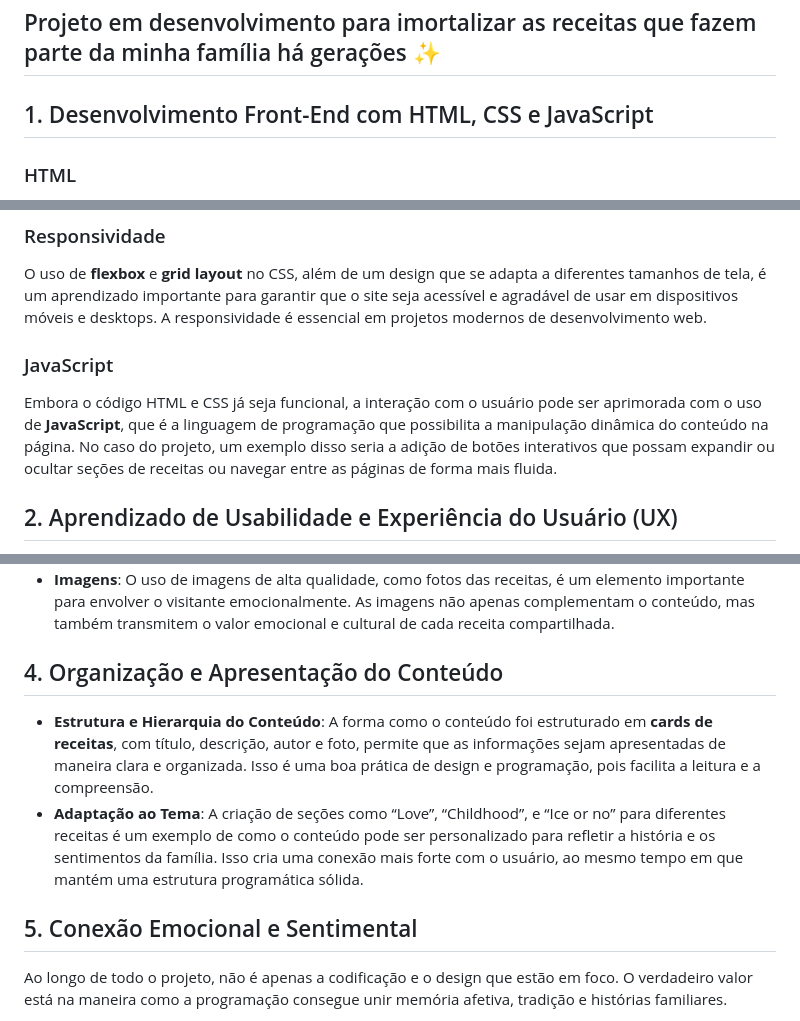
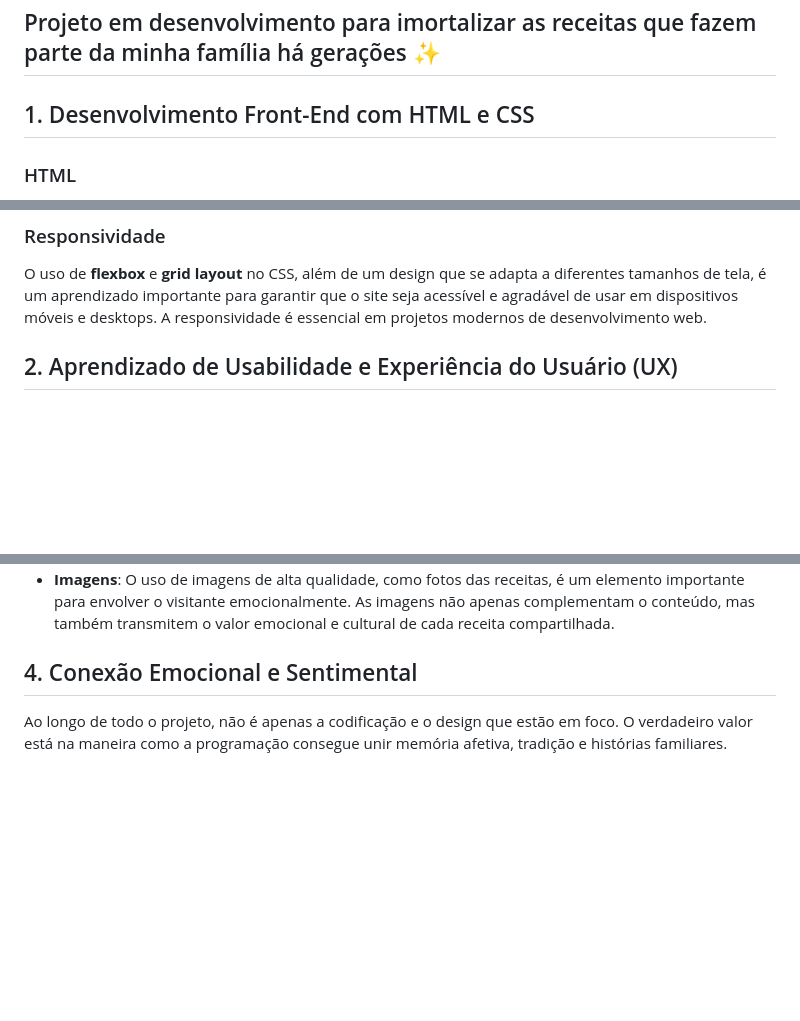
Before and after one commit to mariana-schlick/family-recipe-book, a Markdown page: README.md, 3 parts joined by grey strips. GitHub-like rendering; blank space fills up the shorter version.

```diff
--- a/README.md
+++ b/README.md
@@ -4,7 +4,7 @@ Este projeto foi desenvolvido para compartilhar receitas familiares e histórias
 
 ## Projeto em desenvolvimento para imortalizar as receitas que fazem parte da minha família há gerações ✨
 
-## 1. Desenvolvimento Front-End com HTML, CSS e JavaScript
+## 1. Desenvolvimento Front-End com HTML e CSS
 
 ### HTML
 O uso do HTML (Hypertext Markup Language) é fundamental para estruturar a página de forma semântica. Por exemplo, a criação de seções como "hero", "recipes" e "footer" é feita com elementos HTML adequados. Isso permite uma navegação clara e acessível, tanto para os usuários quanto para mecanismos de busca.
@@ -14,9 +14,6 @@ O design visual do site é construído através do CSS (Cascading Style Sheets).
 
 ### Responsividade
 O uso de **flexbox** e **grid layout** no CSS, além de um design que se adapta a diferentes tamanhos de tela, é um aprendizado importante para garantir que o site seja acessível e agradável de usar em dispositivos móveis e desktops. A responsividade é essencial em projetos modernos de desenvolvimento web.
-
-### JavaScript
-Embora o código HTML e CSS já seja funcional, a interação com o usuário pode ser aprimorada com o uso de **JavaScript**, que é a linguagem de programação que possibilita a manipulação dinâmica do conteúdo na página. No caso do projeto, um exemplo disso seria a adição de botões interativos que possam expandir ou ocultar seções de receitas ou navegar entre as páginas de forma mais fluida.
 
 ## 2. Aprendizado de Usabilidade e Experiência do Usuário (UX)
 
@@ -30,12 +27,7 @@ A criação de um site com um foco em uma experiência de usuário amigável tam
 - **Escolha de Cores e Tipografia**: As cores e as fontes utilizadas no site são fundamentais para transmitir uma sensação de aconchego e familiaridade. Ao usar tons de lilás, azul e rosa, o projeto cria uma atmosfera calorosa e amorosa. A escolha de fontes como "Love Ya Like A Sister" para o logo e "Montserrat" para os títulos dá uma identidade única e conecta o tema com o visual.
 - **Imagens**: O uso de imagens de alta qualidade, como fotos das receitas, é um elemento importante para envolver o visitante emocionalmente. As imagens não apenas complementam o conteúdo, mas também transmitem o valor emocional e cultural de cada receita compartilhada.
 
-## 4. Organização e Apresentação do Conteúdo
-
-- **Estrutura e Hierarquia do Conteúdo**: A forma como o conteúdo foi estruturado em **cards de receitas**, com título, descrição, autor e foto, permite que as informações sejam apresentadas de maneira clara e organizada. Isso é uma boa prática de design e programação, pois facilita a leitura e a compreensão.
-- **Adaptação ao Tema**: A criação de seções como “Love”, “Childhood”, e “Ice or no” para diferentes receitas é um exemplo de como o conteúdo pode ser personalizado para refletir a história e os sentimentos da família. Isso cria uma conexão mais forte com o usuário, ao mesmo tempo em que mantém uma estrutura programática sólida.
-
-## 5. Conexão Emocional e Sentimental
+## 4. Conexão Emocional e Sentimental
 
 Ao longo de todo o projeto, não é apenas a codificação e o design que estão em foco. O verdadeiro valor está na maneira como a programação consegue unir memória afetiva, tradição e histórias familiares.
 
```
